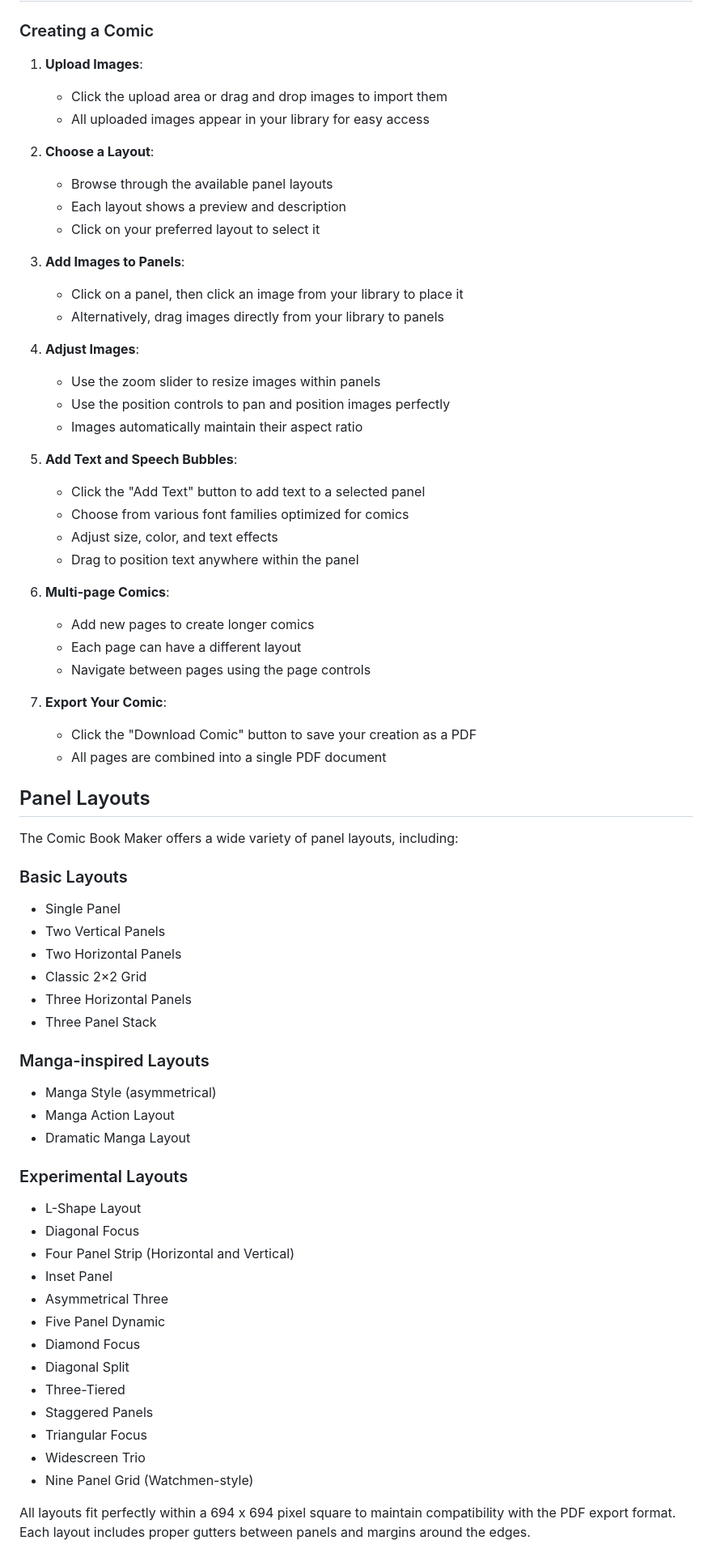
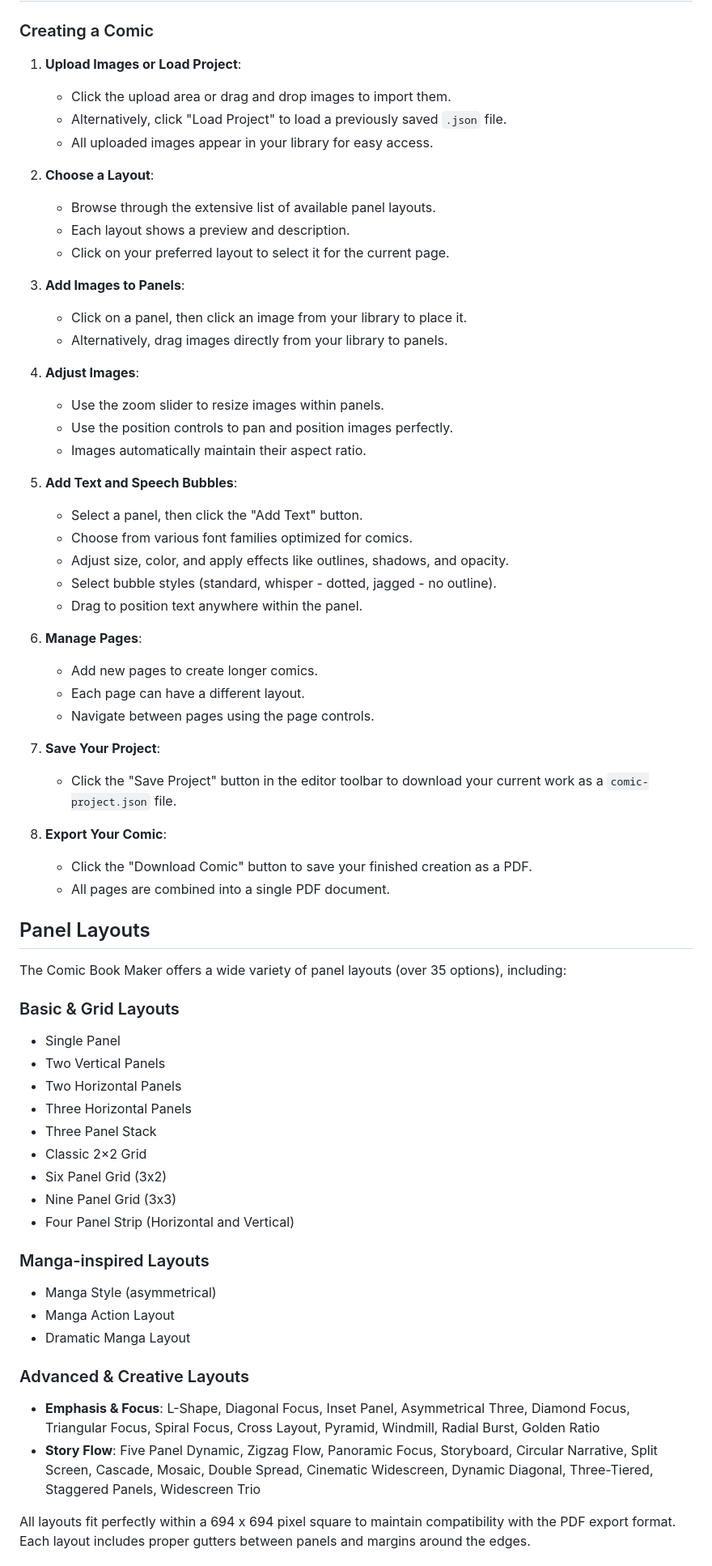
Before and after one commit to TayMcQuaya/Comic-M, a Markdown page: README.md, the part around one of its changes. Shown at 81% size. Rendered like a GitHub page.

```diff
--- a/README.md
+++ b/README.md
@@ -54,70 +56,67 @@ The built files will be in the `dist` directory and can be served from any stati
 
 ### Creating a Comic
 
-1. **Upload Images**:
-   - Click the upload area or drag and drop images to import them
-   - All uploaded images appear in your library for easy access
+1. **Upload Images or Load Project**:
+   - Click the upload area or drag and drop images to import them.
+   - Alternatively, click "Load Project" to load a previously saved `.json` file.
+   - All uploaded images appear in your library for easy access.
 
 2. **Choose a Layout**:
-   - Browse through the available panel layouts
-   - Each layout shows a preview and description
-   - Click on your preferred layout to select it
+   - Browse through the extensive list of available panel layouts.
+   - Each layout shows a preview and description.
+   - Click on your preferred layout to select it for the current page.
 
 3. **Add Images to Panels**:
-   - Click on a panel, then click an image from your library to place it
-   - Alternatively, drag images directly from your library to panels
+   - Click on a panel, then click an image from your library to place it.
+   - Alternatively, drag images directly from your library to panels.
 
 4. **Adjust Images**:
-   - Use the zoom slider to resize images within panels
-   - Use the position controls to pan and position images perfectly
-   - Images automatically maintain their aspect ratio
+   - Use the zoom slider to resize images within panels.
+   - Use the position controls to pan and position images perfectly.
+   - Images automatically maintain their aspect ratio.
 
 5. **Add Text and Speech Bubbles**:
-   - Click the "Add Text" button to add text to a selected panel
-   - Choose from various font families optimized for comics
-   - Adjust size, color, and text effects
-   - Drag to position text anywhere within the panel
+   - Select a panel, then click the "Add Text" button.
+   - Choose from various font families optimized for comics.
+   - Adjust size, color, and apply effects like outlines, shadows, and opacity.
+   - Select bubble styles (standard, whisper - dotted, jagged - no outline).
+   - Drag to position text anywhere within the panel.
 
-6. **Multi-page Comics**:
-   - Add new pages to create longer comics
-   - Each page can have a different layout
-   - Navigate between pages using the page controls
+6. **Manage Pages**:
+   - Add new pages to create longer comics.
+   - Each page can have a different layout.
+   - Navigate between pages using the page controls.
 
-7. **Export Your Comic**:
-   - Click the "Download Comic" button to save your creation as a PDF
-   - All pages are combined into a single PDF document
+7. **Save Your Project**:
+   - Click the "Save Project" button in the editor toolbar to download your current work as a `comic-project.json` file.
+
+8. **Export Your Comic**:
+   - Click the "Download Comic" button to save your finished creation as a PDF.
+   - All pages are combined into a single PDF document.
 
 ## Panel Layouts
 
-The Comic Book Maker offers a wide variety of panel layouts, including:
+The Comic Book Maker offers a wide variety of panel layouts (over 35 options), including:
 
-### Basic Layouts
+### Basic & Grid Layouts
 - Single Panel
 - Two Vertical Panels
 - Two Horizontal Panels
-- Classic 2×2 Grid
 - Three Horizontal Panels
 - Three Panel Stack
+- Classic 2×2 Grid
+- Six Panel Grid (3x2)
+- Nine Panel Grid (3x3)
+- Four Panel Strip (Horizontal and Vertical)
 
 ### Manga-inspired Layouts
 - Manga Style (asymmetrical)
 - Manga Action Layout
 - Dramatic Manga Layout
 
-### Experimental Layouts
-- L-Shape Layout
-- Diagonal Focus
-- Four Panel Strip (Horizontal and Vertical)
-- Inset Panel
-- Asymmetrical Three
-- Five Panel Dynamic
-- Diamond Focus
-- Diagonal Split
-- Three-Tiered
-- Staggered Panels
-- Triangular Focus
-- Widescreen Trio
-- Nine Panel Grid (Watchmen-style)
+### Advanced & Creative Layouts
+- **Emphasis & Focus**: L-Shape, Diagonal Focus, Inset Panel, Asymmetrical Three, Diamond Focus, Triangular Focus, Spiral Focus, Cross Layout, Pyramid, Windmill, Radial Burst, Golden Ratio
+- **Story Flow**: Five Panel Dynamic, Zigzag Flow, Panoramic Focus, Storyboard, Circular Narrative, Split Screen, Cascade, Mosaic, Double Spread, Cinematic Widescreen, Dynamic Diagonal, Three-Tiered, Staggered Panels, Widescreen Trio
 
 All layouts fit perfectly within a 694 x 694 pixel square to maintain compatibility with the PDF export format. Each layout includes proper gutters between panels and margins around the edges.
 
```
Also changed, not shown: other parts of README.md (+19 -16 lines).
